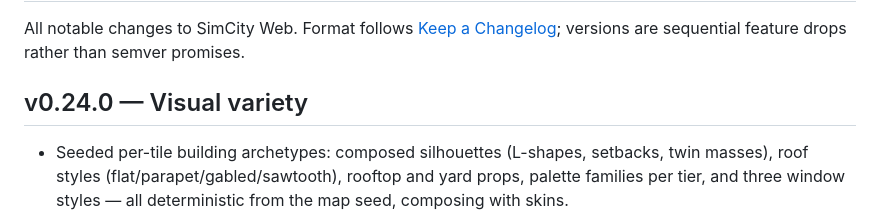
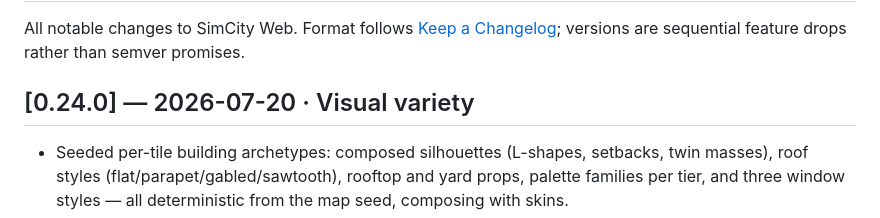
Before and after one commit to SteamGromit/simcity-web, a Markdown page: CHANGELOG.md, the part around the change. GitHub-like rendering.

Commit message:
docs: match changelog heading to house format
Co-Authored-By: Claude Fable 5 <noreply@anthropic.com>
Claude-Session: https://claude.ai/code/session_01N1ksjZuFGu2oLmoYpCfeKj

```diff
--- a/CHANGELOG.md
+++ b/CHANGELOG.md
@@ -4,7 +4,7 @@ All notable changes to SimCity Web. Format follows
 [Keep a Changelog](https://keepachangelog.com); versions are sequential
 feature drops rather than semver promises.
 
-## v0.24.0 — Visual variety
+## [0.24.0] — 2026-07-20 · Visual variety
 
 - Seeded per-tile building archetypes: composed silhouettes (L-shapes,
   setbacks, twin masses), roof styles (flat/parapet/gabled/sawtooth),
```
